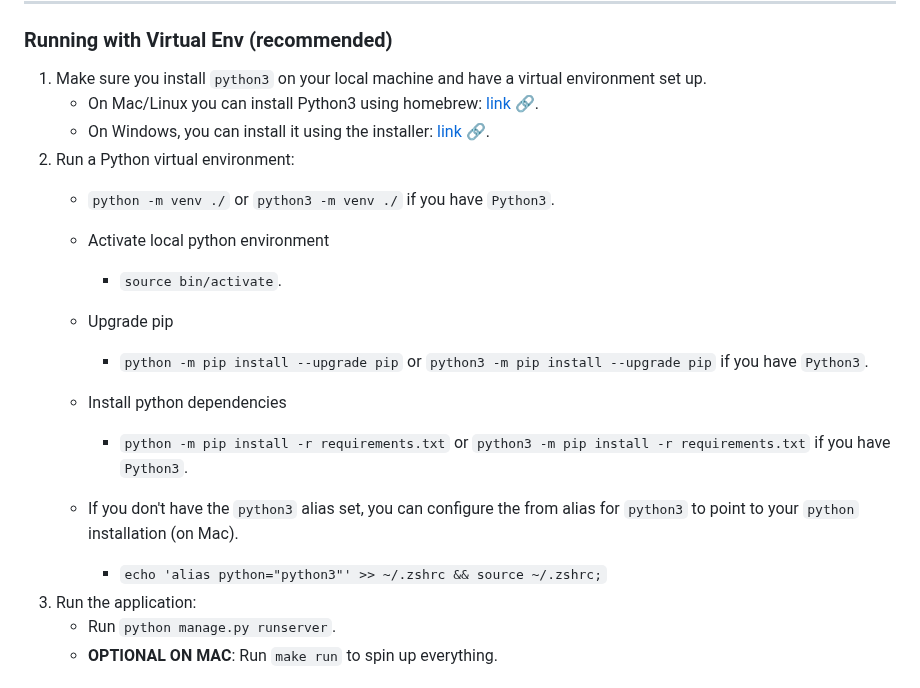
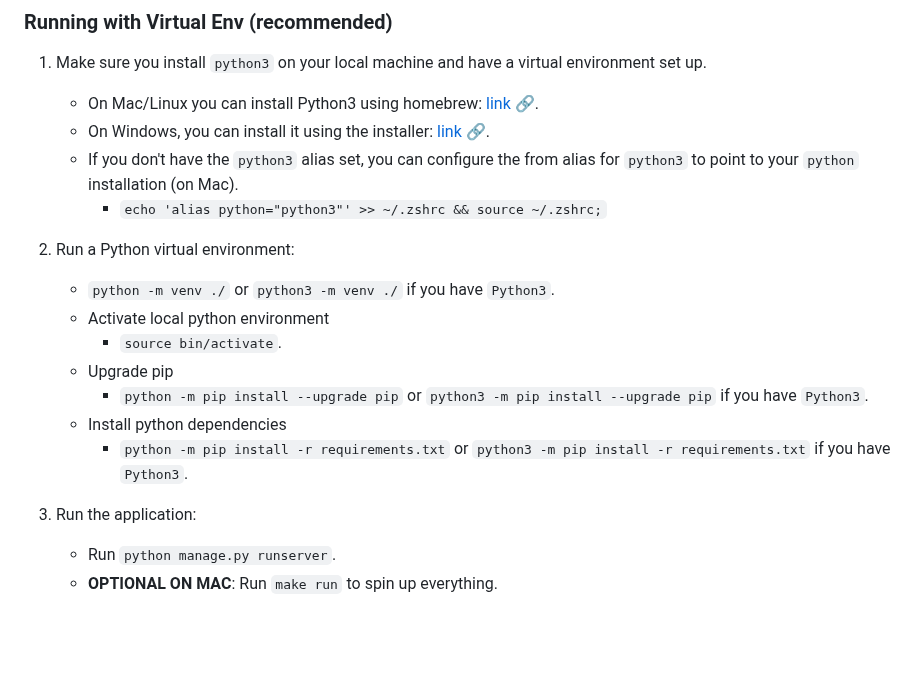
Before and after one commit to dearborn-coding-club/website-base-backend, a Markdown page: README.md, the part around the change. Drawn GitHub-style; blank space fills up the shorter version.

Commit message:
fix: Move Python install information to the top

```diff
--- a/README.md
+++ b/README.md
@@ -73,6 +73,8 @@ website-base-backend/
 1. Make sure you install `python3` on your local machine and  have a virtual environment set up.
     - On Mac/Linux you can install Python3 using homebrew: [link 🔗](https://docs.brew.sh/Homebrew-and-Python).
     - On Windows, you can install it using the installer: [link 🔗](https://www.python.org/downloads/).
+    - If you don't have the `python3` alias set, you can configure the from alias for `python3` to point to your `python` installation (on Mac).
+        - `echo 'alias python="python3"' >> ~/.zshrc && source ~/.zshrc;`
 2. Run a Python virtual environment:
     - `python -m venv ./` or `python3 -m venv ./` if you have `Python3`.
     - Activate local python environment
@@ -82,8 +84,6 @@ website-base-backend/
     - Install python dependencies
         - `python -m pip install -r requirements.txt` or `python3 -m pip install -r requirements.txt` if you have `Python3`.
 
-    - If you don't have the `python3` alias set, you can configure the from alias for `python3` to point to your `python` installation (on Mac).
-        - `echo 'alias python="python3"' >> ~/.zshrc && source ~/.zshrc;`
 2. Run the application:
     - Run `python manage.py runserver`.
     - __OPTIONAL ON MAC__: Run `make run` to spin up everything.
```
